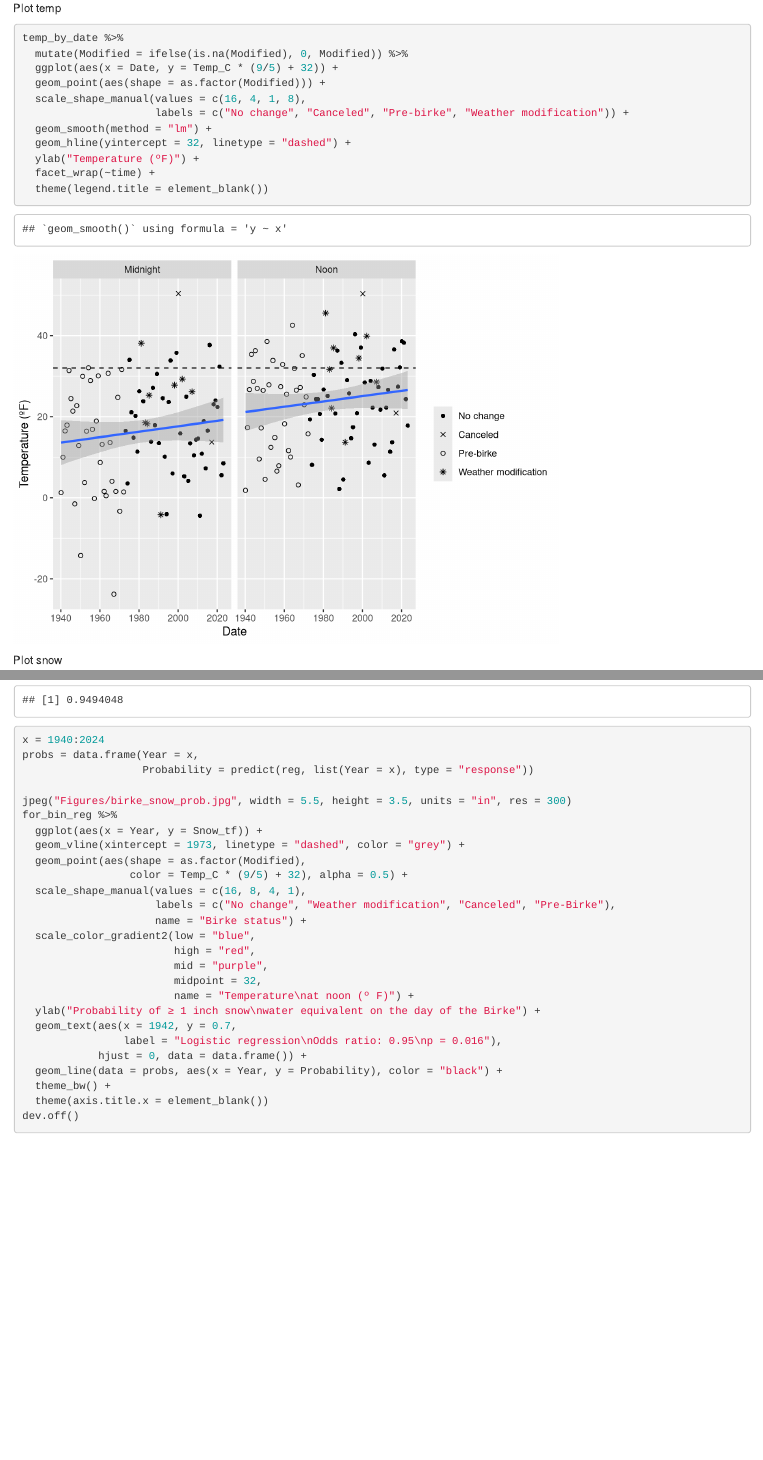
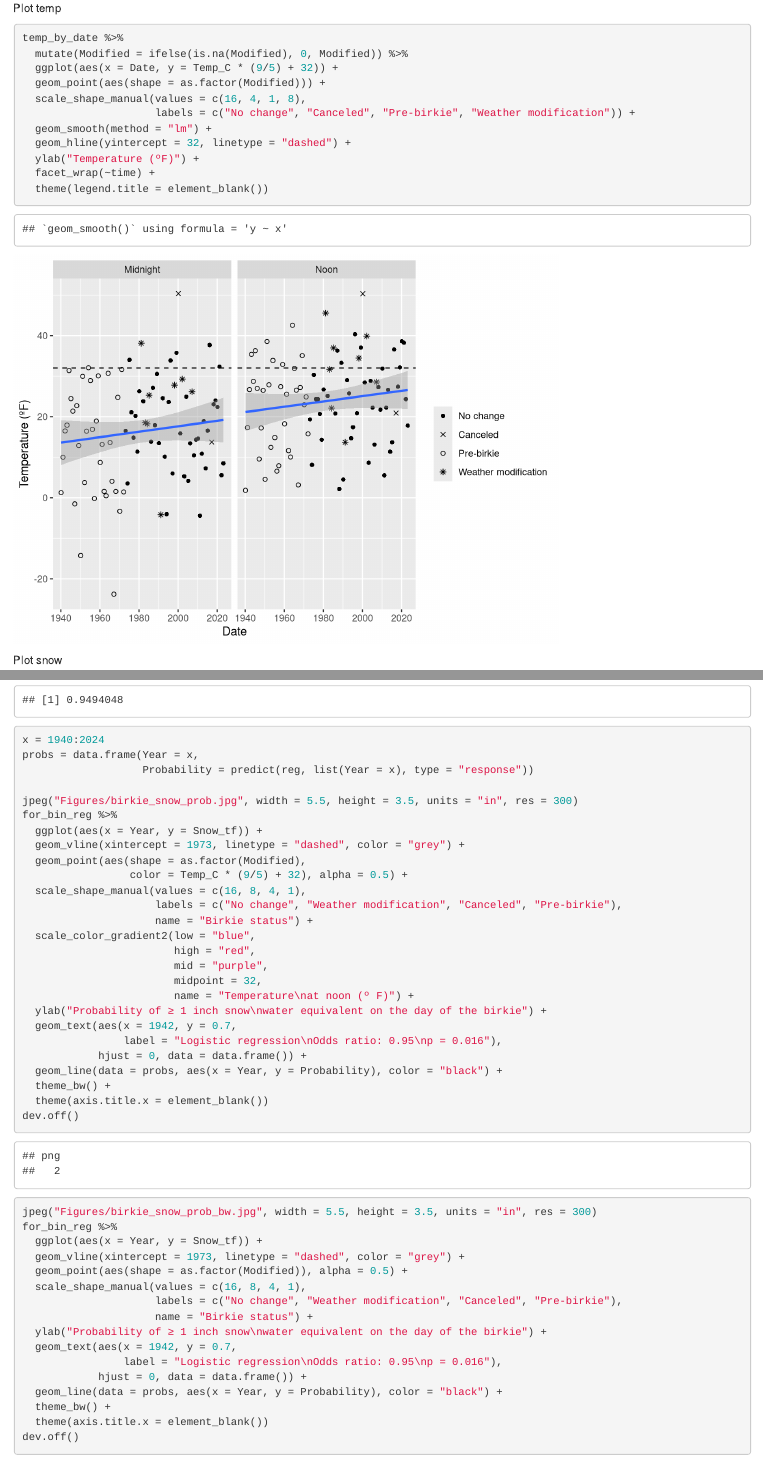
Before and after one commit to abbylewis/Birkie_stats, an R Markdown document (Birkie.Rmd): the page in a window 1100 px wide, from 2650 px down, and a second part further down, joined at a grey line. Rendered offline with R 4.5, knitr and Pandoc, with nearby package versions; some code elsewhere in the file could not run offline.

Commit message:
update name

```diff
--- a/Birke.Rmd
+++ b/Birkie.Rmd
@@ -82,7 +82,7 @@ temp_by_date %>%
   ggplot(aes(x = Date, y = Temp_C * (9/5) + 32)) +
   geom_point(aes(shape = as.factor(Modified))) +
   scale_shape_manual(values = c(16, 4, 1, 8),
-                     labels = c("No change", "Canceled", "Pre-birke", "Weather modification")) +
+                     labels = c("No change", "Canceled", "Pre-birkie", "Weather modification")) +
   geom_smooth(method = "lm") +
   geom_hline(yintercept = 32, linetype = "dashed") +
   ylab("Temperature (ºF)") +
@@ -152,21 +152,38 @@ x = 1940:2024
 probs = data.frame(Year = x,
                    Probability = predict(reg, list(Year = x), type = "response"))
 
-jpeg("Figures/birke_snow_prob.jpg", width = 5.5, height = 3.5, units = "in", res = 300)
+jpeg("Figures/birkie_snow_prob.jpg", width = 5.5, height = 3.5, units = "in", res = 300)
 for_bin_reg %>%
   ggplot(aes(x = Year, y = Snow_tf)) +
   geom_vline(xintercept = 1973, linetype = "dashed", color = "grey") +
   geom_point(aes(shape = as.factor(Modified),
                  color = Temp_C * (9/5) + 32), alpha = 0.5) +
   scale_shape_manual(values = c(16, 8, 4, 1),
-                     labels = c("No change", "Weather modification", "Canceled", "Pre-Birke"),
-                     name = "Birke status") +
+                     labels = c("No change", "Weather modification", "Canceled", "Pre-birkie"),
+                     name = "Birkie status") +
   scale_color_gradient2(low = "blue",
                         high = "red",
                         mid = "purple",
                         midpoint = 32,
                         name = "Temperature\nat noon (º F)") +
-  ylab("Probability of ≥ 1 inch snow\nwater equivalent on the day of the Birke") +
+  ylab("Probability of ≥ 1 inch snow\nwater equivalent on the day of the birkie") +
+  geom_text(aes(x = 1942, y = 0.7,
+                label = "Logistic regression\nOdds ratio: 0.95\np = 0.016"),
+            hjust = 0, data = data.frame()) +
+  geom_line(data = probs, aes(x = Year, y = Probability), color = "black") +
+  theme_bw() +
+  theme(axis.title.x = element_blank())
+dev.off()
+
+jpeg("Figures/birkie_snow_prob_bw.jpg", width = 5.5, height = 3.5, units = "in", res = 300)
+for_bin_reg %>%
+  ggplot(aes(x = Year, y = Snow_tf)) +
+  geom_vline(xintercept = 1973, linetype = "dashed", color = "grey") +
+  geom_point(aes(shape = as.factor(Modified)), alpha = 0.5) +
+  scale_shape_manual(values = c(16, 8, 4, 1),
+                     labels = c("No change", "Weather modification", "Canceled", "Pre-birkie"),
+                     name = "Birkie status") +
+  ylab("Probability of ≥ 1 inch snow\nwater equivalent on the day of the birkie") +
   geom_text(aes(x = 1942, y = 0.7,
                 label = "Logistic regression\nOdds ratio: 0.95\np = 0.016"),
             hjust = 0, data = data.frame()) +
```
Also changed, not shown: Figures/birke_snow.jpg (deleted), Figures/birke_snow_prob.jpg (deleted), Figures/birkie_snow.jpg (added), Figures/birkie_snow_prob.jpg (added), Figures/birkie_snow_prob_bw.jpg (added), Birkie.Rmd (20 more changed lines), 1 other file.
